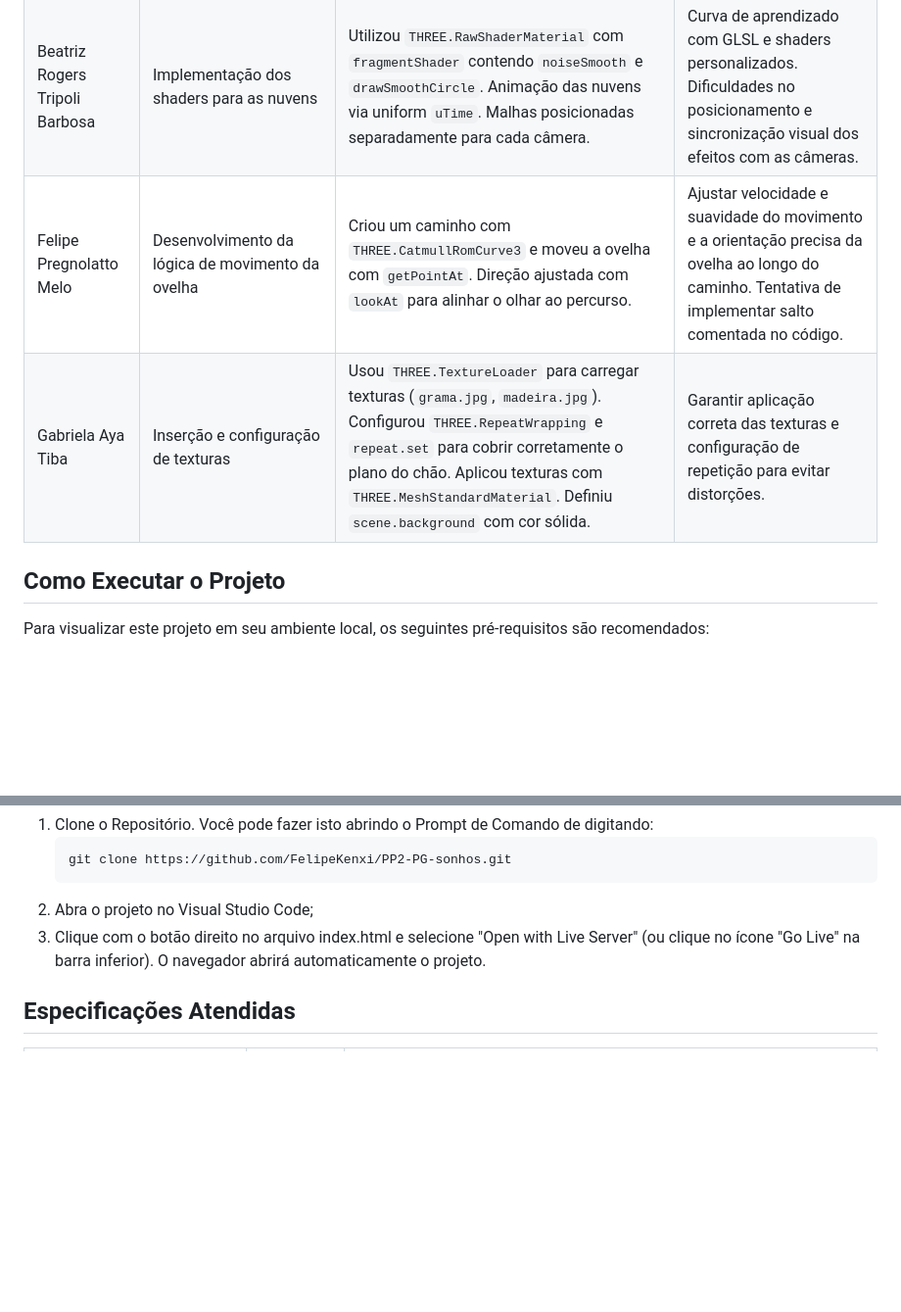
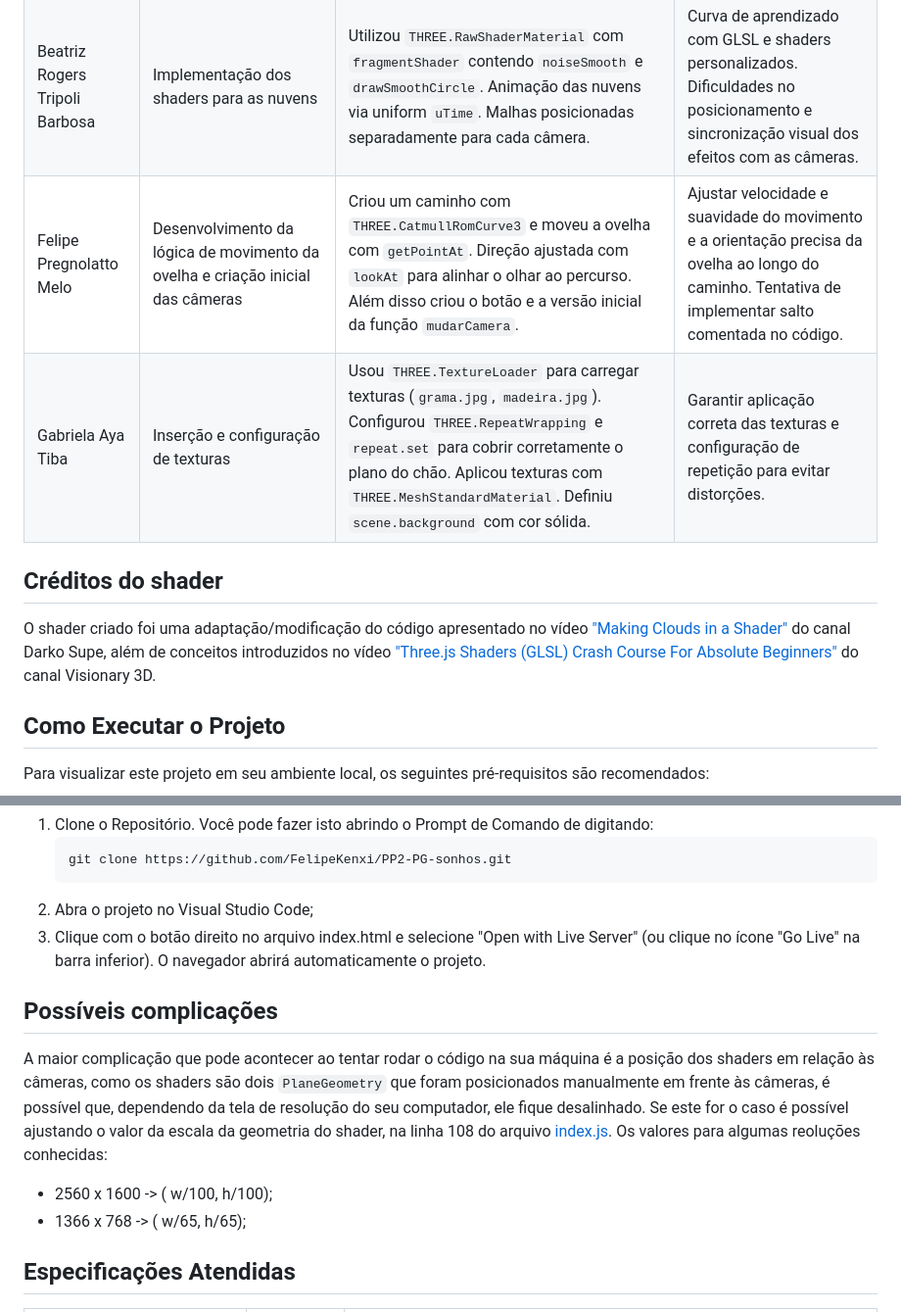
Before and after one commit to FelipeKenxi/PP2-PG-sonhos, a Markdown page: README.md, 2 parts joined by grey strips. Shown at 98% size. Rendered like a GitHub page; blank space fills up the shorter version.

```diff
--- a/README.md
+++ b/README.md
@@ -20,8 +20,12 @@ Os recursos utilizados foram:
 |-------------------------------------|-------------------------------------------------------------------------------------------------------------|------------------------------------------------------------------------------------------------------------------------------------------------------------------------------------------------------------------------------------------------------------------------------------------------------------------------------------------------------------------------------------------------------------------|--------------------------------------------------------------------------------------------------------------------------------------------------------------------------------------------------------------------------------------------------|
 | Matteo Cileneo Savan               | Criação da ovelha e da cerca, incluindo modularização em funções (`criarOvelha.js` e `criarCerca.js`)     | Utilizou `THREE.Group` para agrupar partes da ovelha. Geometrias como `TorusKnotGeometry`, `IcosahedronGeometry`, `CylinderGeometry` e `ExtrudeGeometry` com `THREE.Shape`. A cerca foi feita com `BoxGeometry` e `THREE.MeshStandardMaterial` com textura de madeira.                                                                                                   | Modelagem complexa da ovelha com múltiplas partes exigiu posicionamento e escalonamento cuidadoso. Modularização facilitou a integração com a cena principal.                                                                                  |
 | Beatriz Rogers Tripoli Barbosa     | Implementação dos shaders para as nuvens                                                                  | Utilizou `THREE.RawShaderMaterial` com `fragmentShader` contendo `noiseSmooth` e `drawSmoothCircle`. Animação das nuvens via uniform `uTime`. Malhas posicionadas separadamente para cada câmera.                                                                                                                                                                                                            | Curva de aprendizado com GLSL e shaders personalizados. Dificuldades no posicionamento e sincronização visual dos efeitos com as câmeras.                                                                                                       |
-| Felipe Pregnolatto Melo            | Desenvolvimento da lógica de movimento da ovelha                                                           | Criou um caminho com `THREE.CatmullRomCurve3` e moveu a ovelha com `getPointAt`. Direção ajustada com `lookAt` para alinhar o olhar ao percurso.                                                                                                                                                                                                                                                              | Ajustar velocidade e suavidade do movimento e a orientação precisa da ovelha ao longo do caminho. Tentativa de implementar salto comentada no código.                                                                                           |
+| Felipe Pregnolatto Melo            | Desenvolvimento da lógica de movimento da ovelha e criação inicial das câmeras                                                           | Criou um caminho com `THREE.CatmullRomCurve3` e moveu a ovelha com `getPointAt`. Direção ajustada com `lookAt` para alinhar o olhar ao percurso. Além disso criou o botão e a versão inicial da função `mudarCamera`.                                                                                                                                                                                                                                                              | Ajustar velocidade e suavidade do movimento e a orientação precisa da ovelha ao longo do caminho. Tentativa de implementar salto comentada no código.                                                                                           |
 | Gabriela Aya Tiba                  | Inserção e configuração de texturas                                                                        | Usou `THREE.TextureLoader` para carregar texturas (`grama.jpg`, `madeira.jpg`). Configurou `THREE.RepeatWrapping` e `repeat.set` para cobrir corretamente o plano do chão. Aplicou texturas com `THREE.MeshStandardMaterial`. Definiu `scene.background` com cor sólida.                                                                                                                                        | Garantir aplicação correta das texturas e configuração de repetição para evitar distorções.                                                                                                                                                    |
+
+## Créditos do shader
+O shader criado foi uma adaptação/modificação do código apresentado no vídeo ["Making Clouds in a Shader"](https://youtu.be/hwa6XRXd1xQ?si=nOUUFalA0cVI7pFM) do canal Darko Supe, além de conceitos introduzidos no vídeo ["Three.js Shaders (GLSL) Crash Course For Absolute Beginners"](https://youtu.be/oKbCaj1J6EI?si=noQjfjEsayKIi085) do canal Visionary 3D.
+
 ## Como Executar o Projeto
 Para visualizar este projeto em seu ambiente local, os seguintes pré-requisitos são recomendados:
 - uso do Visual Studio Code;
@@ -35,6 +39,14 @@ Para executar o projeto, siga os passos:
 2) Abra o projeto no Visual Studio Code;
 3) Clique com o botão direito no arquivo index.html e selecione "Open with Live Server" (ou clique no ícone "Go Live" na barra inferior). O navegador abrirá automaticamente o projeto.
 
+## Possíveis complicações
+A maior complicação que pode acontecer ao tentar rodar o código na sua máquina é a posição dos shaders em relação às câmeras, como os shaders são dois `PlaneGeometry` que foram posicionados manualmente em frente às câmeras, é possível que, dependendo da tela de resolução do seu computador, ele fique desalinhado.
+Se este for o caso é possível ajustando o valor da escala da geometria do shader, na linha 108 do arquivo [index.js](https://github.com/FelipeKenxi/PP2-PG-sonhos/blob/main/index.js).
+Os valores para algumas reoluções conhecidas:
+
+ - 2560 x 1600 -> ( w/100, h/100);
+ - 1366 x 768 -> ( w/65, h/65);
+
 ## Especificações Atendidas
 | Especificação                                         | Atendida? | Observações                                                                                                                                                                                                                       |
 |-------------------------------------------------------|-----------|------------------------------------------------------------------------------------------------------------------------------------------------------------------------------------------------------------------------------------|
```
